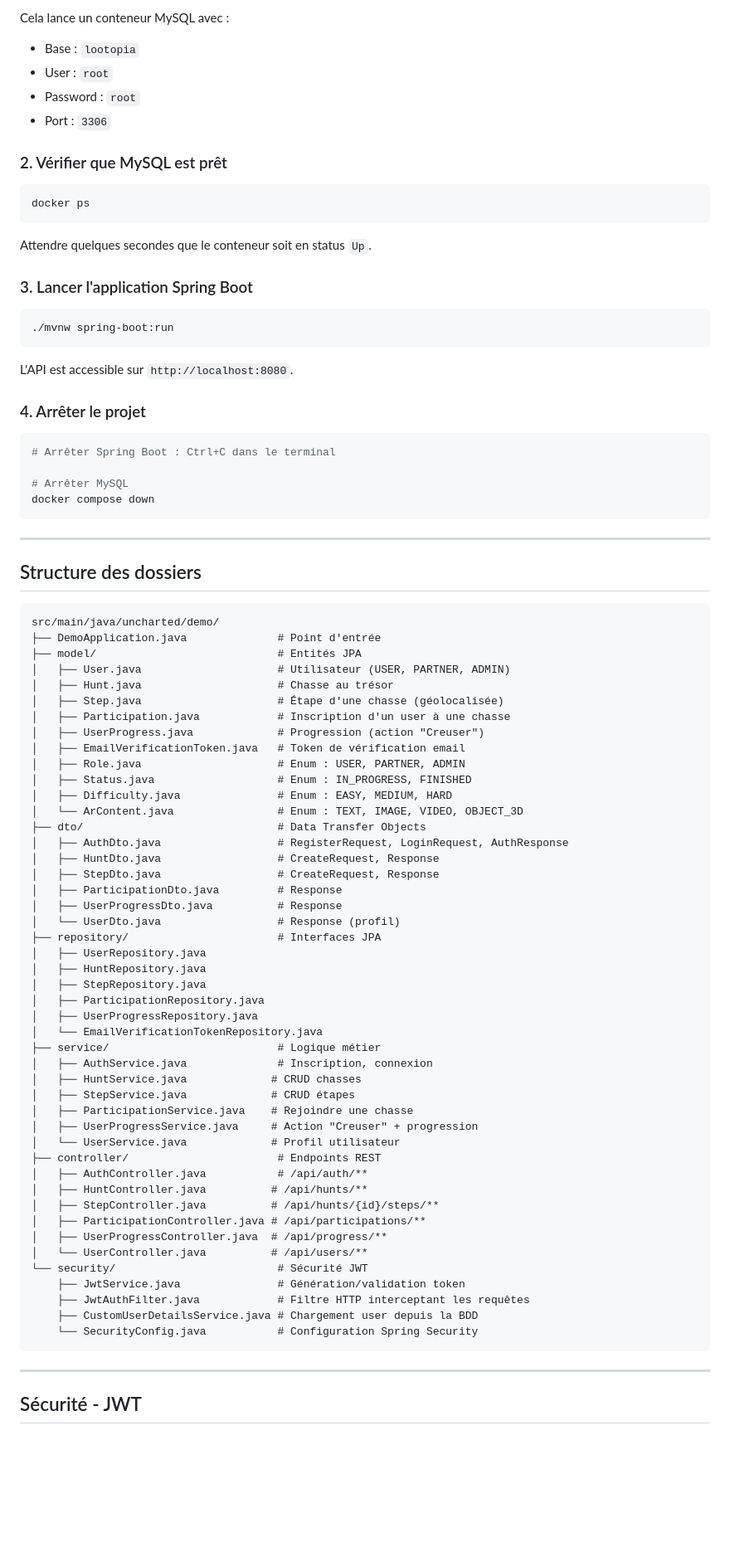
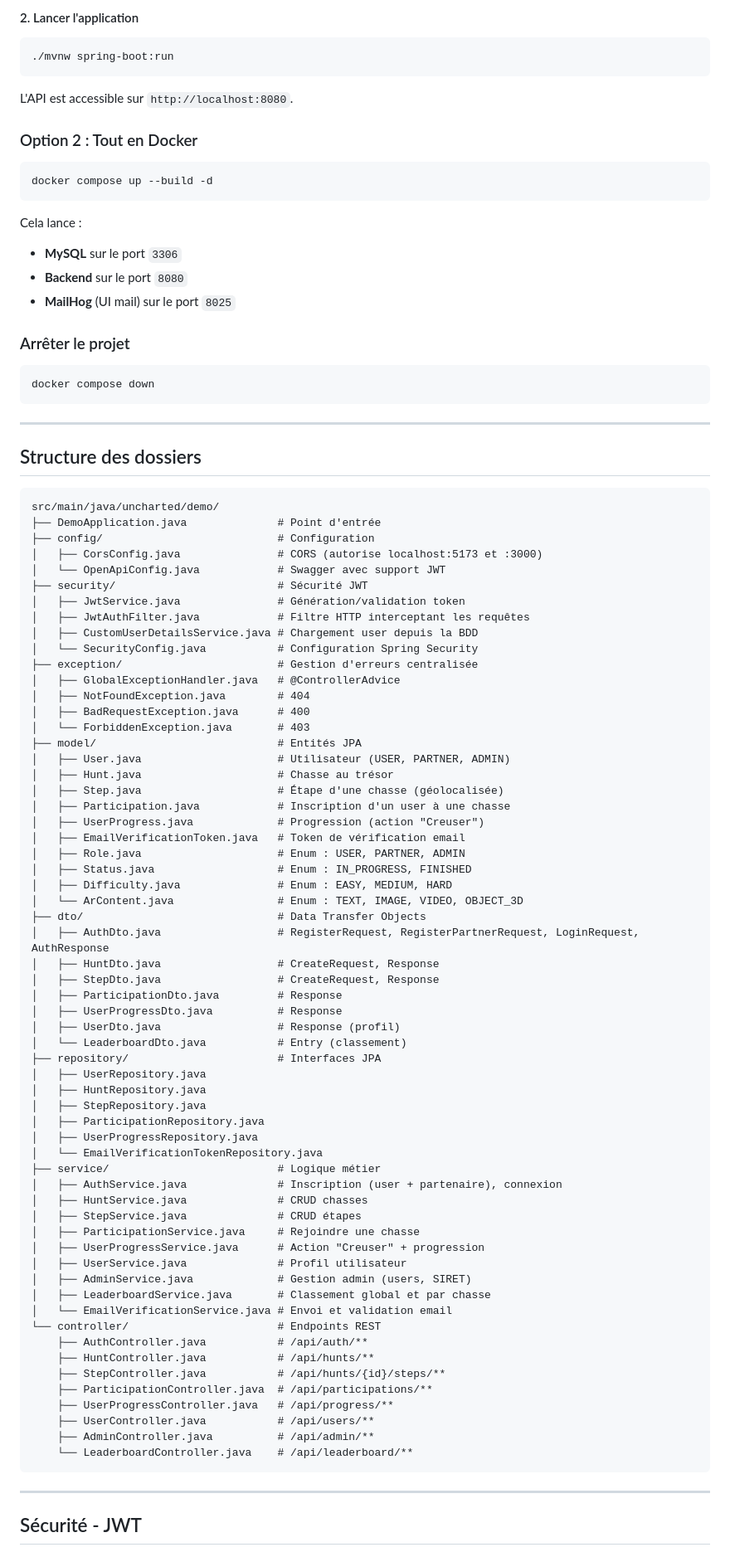
Before and after one commit to Reemark/Projet-D-tude-, a Markdown page: README-BACKEND.md, the part around one of its changes. Shown at 83% size. Rendered like a GitHub page; blank space fills up the shorter version.

Commit message:
docs: update backend documentation with all new features

````diff
--- a/README-BACKEND.md
+++ b/README-BACKEND.md
@@ -67,20 +83,6 @@ docker compose up -d
 ```
 
-Cela lance un conteneur MySQL avec :
-- Base : `lootopia`
-- User : `root`
-- Password : `root`
-- Port : `3306`
-
-### 2. Vérifier que MySQL est prêt
-
-```bash
-docker ps
-```
-
-Attendre quelques secondes que le conteneur soit en status `Up`.
-
-### 3. Lancer l'application Spring Boot
+#### 2. Lancer l'application
 
 ```bash
 ./mvnw spring-boot:run
@@ -88,12 +90,20 @@ Attendre quelques secondes que le conteneur soit en status `Up`.
 
 L'API est accessible sur `http://localhost:8080`.
 
-### 4. Arrêter le projet
+### Option 2 : Tout en Docker
 
 ```bash
-# Arrêter Spring Boot : Ctrl+C dans le terminal
+docker compose up --build -d
+```
 
-# Arrêter MySQL
+Cela lance :
+- **MySQL** sur le port `3306`
+- **Backend** sur le port `8080`
+- **MailHog** (UI mail) sur le port `8025`
+
+### Arrêter le projet
+
+```bash
 docker compose down
 ```
 
@@ -104,6 +114,19 @@ docker compose down
 ```
 src/main/java/uncharted/demo/
 ├── DemoApplication.java              # Point d'entrée
+├── config/                           # Configuration
+│   ├── CorsConfig.java               # CORS (autorise localhost:5173 et :3000)
+│   └── OpenApiConfig.java            # Swagger avec support JWT
+├── security/                         # Sécurité JWT
+│   ├── JwtService.java               # Génération/validation token
+│   ├── JwtAuthFilter.java            # Filtre HTTP interceptant les requêtes
+│   ├── CustomUserDetailsService.java # Chargement user depuis la BDD
+│   └── SecurityConfig.java           # Configuration Spring Security
+├── exception/                        # Gestion d'erreurs centralisée
+│   ├── GlobalExceptionHandler.java   # @ControllerAdvice
+│   ├── NotFoundException.java        # 404
+│   ├── BadRequestException.java      # 400
+│   └── ForbiddenException.java       # 403
 ├── model/                            # Entités JPA
 │   ├── User.java                     # Utilisateur (USER, PARTNER, ADMIN)
 │   ├── Hunt.java                     # Chasse au trésor
@@ -116,12 +139,13 @@ src/main/java/uncharted/demo/
 │   ├── Difficulty.java               # Enum : EASY, MEDIUM, HARD
 │   └── ArContent.java                # Enum : TEXT, IMAGE, VIDEO, OBJECT_3D
 ├── dto/                              # Data Transfer Objects
-│   ├── AuthDto.java                  # RegisterRequest, LoginRequest, AuthResponse
+│   ├── AuthDto.java                  # RegisterRequest, RegisterPartnerRequest, LoginRequest, AuthResponse
 │   ├── HuntDto.java                  # CreateRequest, Response
 │   ├── StepDto.java                  # CreateRequest, Response
 │   ├── ParticipationDto.java         # Response
 │   ├── UserProgressDto.java          # Response
-│   └── UserDto.java                  # Response (profil)
+│   ├── UserDto.java                  # Response (profil)
+│   └── LeaderboardDto.java           # Entry (classement)
 ├── repository/                       # Interfaces JPA
 │   ├── UserRepository.java
 │   ├── HuntRepository.java
@@ -130,24 +154,24 @@ src/main/java/uncharted/demo/
 │   ├── UserProgressRepository.java
 │   └── EmailVerificationTokenRepository.java
 ├── service/                          # Logique métier
-│   ├── AuthService.java              # Inscription, connexion
-│   ├── HuntService.java             # CRUD chasses
-│   ├── StepService.java             # CRUD étapes
-│   ├── ParticipationService.java    # Rejoindre une chasse
-│   ├── UserProgressService.java     # Action "Creuser" + progression
-│   └── UserService.java             # Profil utilisateur
-├── controller/                       # Endpoints REST
-│   ├── AuthController.java           # /api/auth/**
-│   ├── HuntController.java          # /api/hunts/**
-│   ├── StepController.java          # /api/hunts/{id}/steps/**
-│   ├── ParticipationController.java # /api/participations/**
-│   ├── UserProgressController.java  # /api/progress/**
-│   └── UserController.java          # /api/users/**
-└── security/                         # Sécurité JWT
-    ├── JwtService.java               # Génération/validation token
-    ├── JwtAuthFilter.java            # Filtre HTTP interceptant les requêtes
-    ├── CustomUserDetailsService.java # Chargement user depuis la BDD
-    └── SecurityConfig.java           # Configuration Spring Security
+│   ├── AuthService.java              # Inscription (user + partenaire), connexion
+│   ├── HuntService.java              # CRUD chasses
+│   ├── StepService.java              # CRUD étapes
+│   ├── ParticipationService.java     # Rejoindre une chasse
+│   ├── UserProgressService.java      # Action "Creuser" + progression
+│   ├── UserService.java              # Profil utilisateur
+│   ├── AdminService.java             # Gestion admin (users, SIRET)
+│   ├── LeaderboardService.java       # Classement global et par chasse
+│   └── EmailVerificationService.java # Envoi et validation email
+└── controller/                       # Endpoints REST
+    ├── AuthController.java           # /api/auth/**
+    ├── HuntController.java           # /api/hunts/**
+    ├── StepController.java           # /api/hunts/{id}/steps/**
+    ├── ParticipationController.java  # /api/participations/**
+    ├── UserProgressController.java   # /api/progress/**
+    ├── UserController.java           # /api/users/**
+    ├── AdminController.java          # /api/admin/**
+    └── LeaderboardController.java    # /api/leaderboard/**
 ```
 
 ---
````
Also changed, not shown: other parts of README-BACKEND.md (+248 -99 lines).
